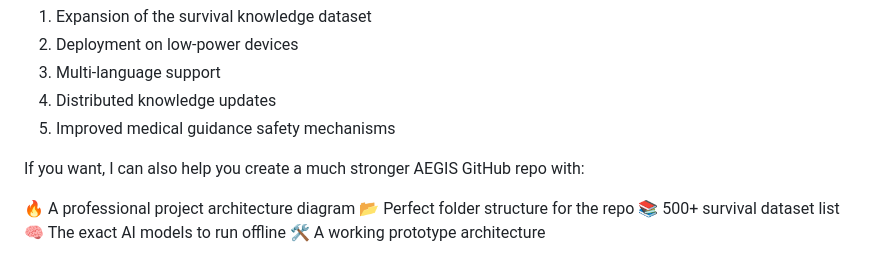
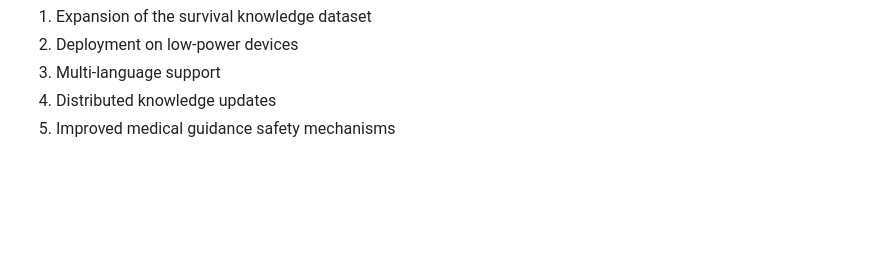
Before and after one commit to Aditya-Shaswat/AEGIS, a Markdown page: README.md, the part around the change. Drawn GitHub-style; blank space fills up the shorter version.

Commit message:
Remove promotional content from README
Removed promotional content about AEGIS GitHub repo enhancements.

```diff
--- a/README.md
+++ b/README.md
@@ -93,11 +93,3 @@ Planned improvements include:
 3. Multi-language support
 4. Distributed knowledge updates
 5. Improved medical guidance safety mechanisms
-
-If you want, I can also help you create a much stronger AEGIS GitHub repo with:
-
-🔥 A professional project architecture diagram
-📂 Perfect folder structure for the repo
-📚 500+ survival dataset list
-🧠 The exact AI models to run offline
-🛠 A working prototype architecture
```
